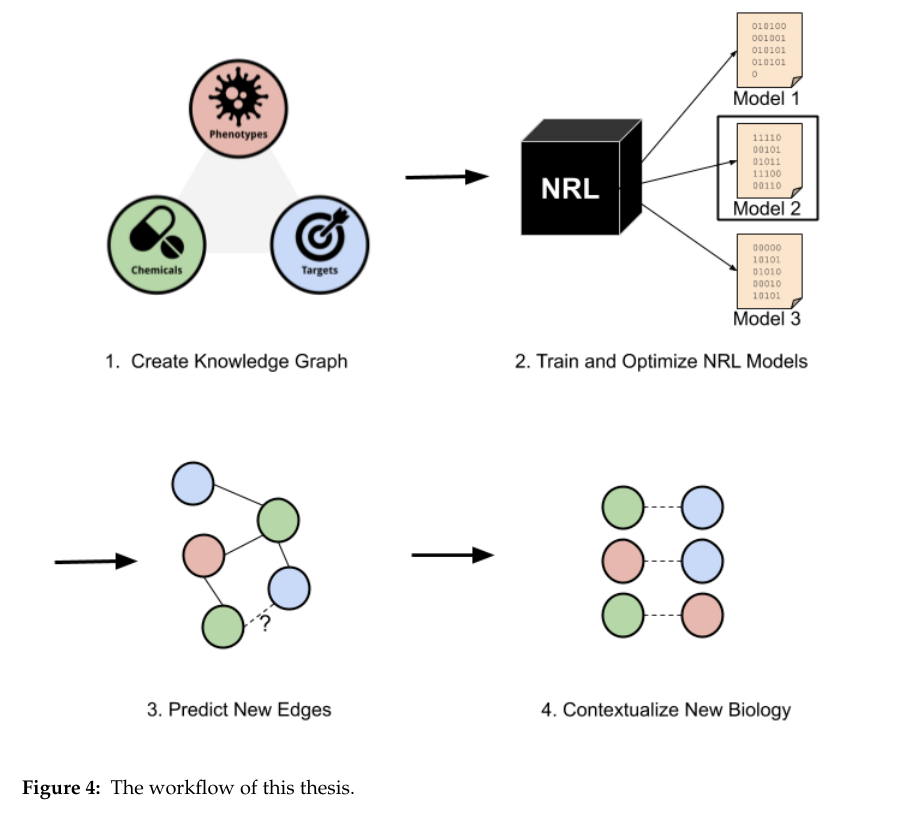
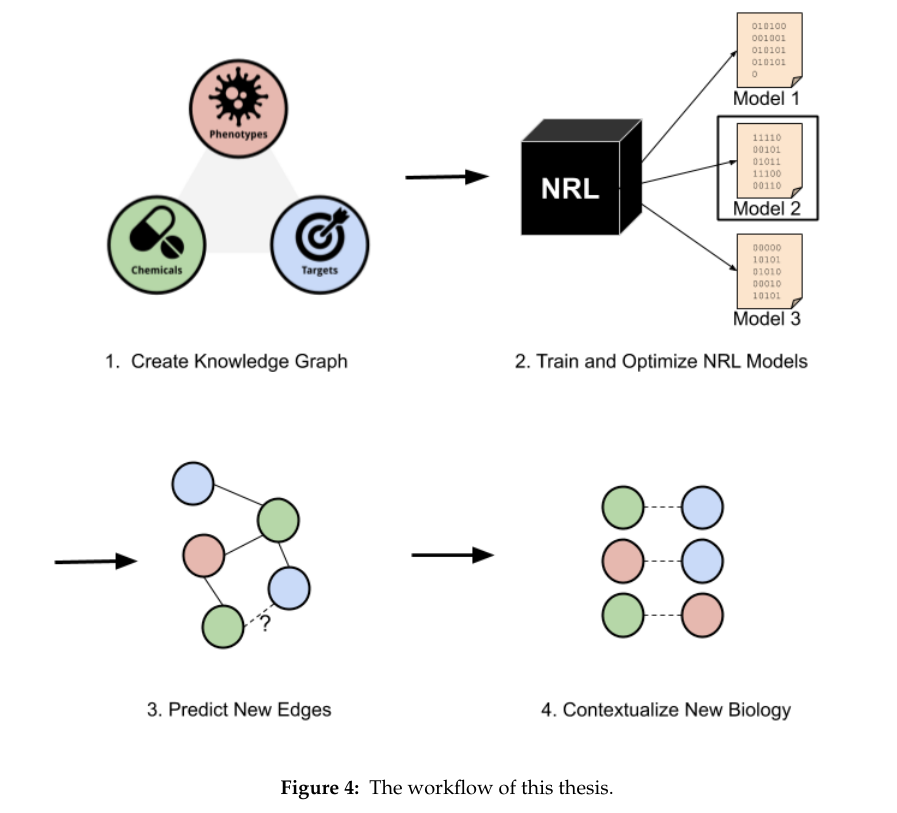
Before and after one commit to AldisiRana/masters_thesis, a LaTeX thesis (main.tex, which reads content/motivation.tex): part of page 31 of 68, cut so that both start at the same text. Compiled offline with pdfLaTeX.

Commit message:
Update on Overleaf.

```diff
--- a/content/motivation.tex
+++ b/content/motivation.tex
@@ -22,5 +22,6 @@ A schematic of the workflow is presented in Figure~\ref{fig:workflow}.
     \centering
     \includegraphics[scale=0.60]
     {figures/workflow.png}
+    \captionsetup{justification=centering}
     \caption{\label{fig:workflow} The workflow of this thesis.}
 \end{figure}
```
